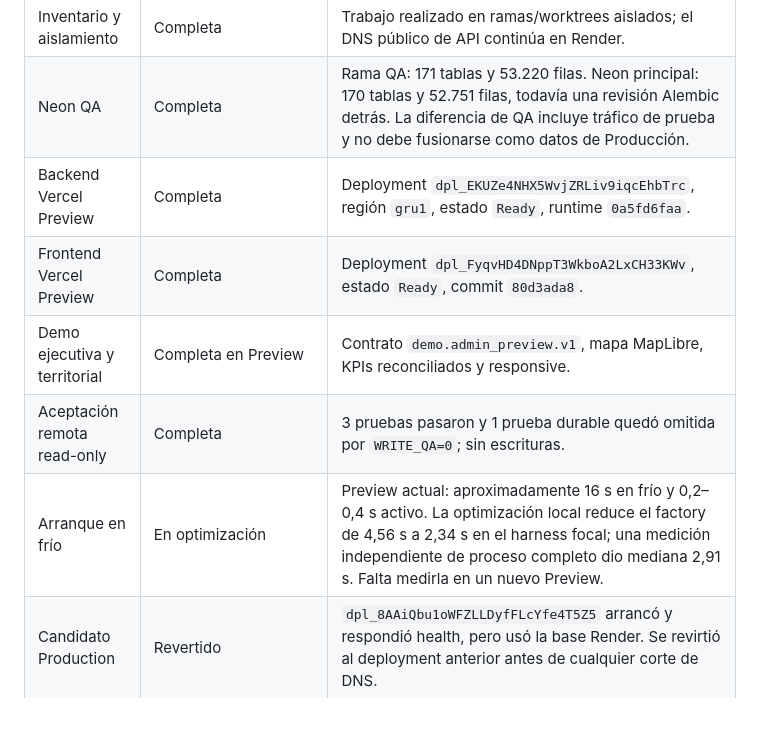
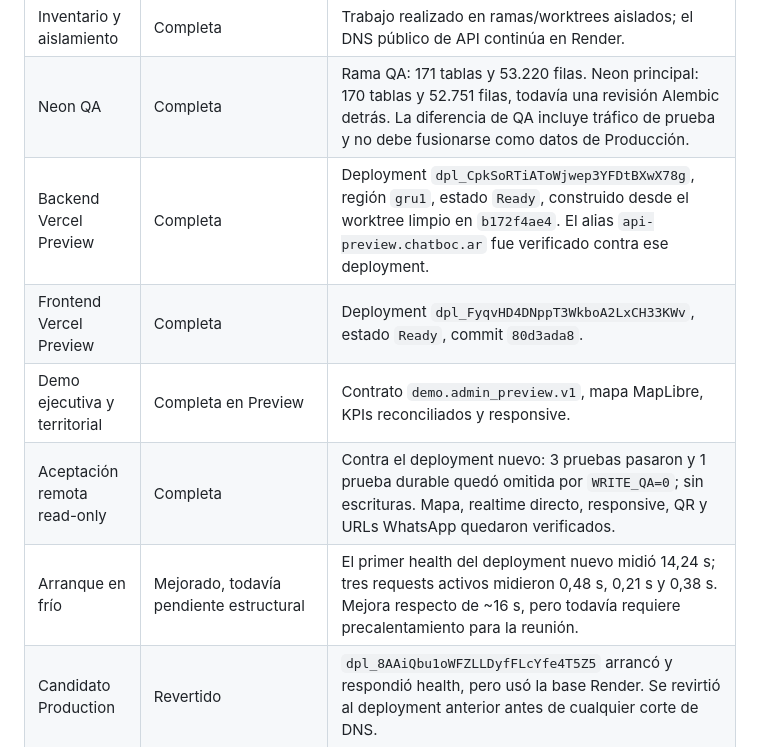
Before and after one commit to inguillen87/chatbot-backend, a Markdown page: docs/VERCEL_NEON_PREVIEW_STATUS_2026-08-25.md, the part around the change. GitHub-like rendering; blank space fills up the shorter version.

Commit message:
docs(preview): record optimized remote acceptance

```diff
--- a/docs/VERCEL_NEON_PREVIEW_STATUS_2026-08-25.md
+++ b/docs/VERCEL_NEON_PREVIEW_STATUS_2026-08-25.md
@@ -26,11 +26,11 @@ la verificación remota completa con escritura controlada.
 | --- | --- | --- |
 | Inventario y aislamiento | Completa | Trabajo realizado en ramas/worktrees aislados; el DNS público de API continúa en Render. |
 | Neon QA | Completa | Rama QA: 171 tablas y 53.220 filas. Neon principal: 170 tablas y 52.751 filas, todavía una revisión Alembic detrás. La diferencia de QA incluye tráfico de prueba y no debe fusionarse como datos de Producción. |
-| Backend Vercel Preview | Completa | Deployment `dpl_EKUZe4NHX5WvjZRLiv9iqcEhbTrc`, región `gru1`, estado `Ready`, runtime `0a5fd6faa`. |
+| Backend Vercel Preview | Completa | Deployment `dpl_CpkSoRTiAToWjwep3YFDtBXwX78g`, región `gru1`, estado `Ready`, construido desde el worktree limpio en `b172f4ae4`. El alias `api-preview.chatboc.ar` fue verificado contra ese deployment. |
 | Frontend Vercel Preview | Completa | Deployment `dpl_FyqvHD4DNppT3WkboA2LxCH33KWv`, estado `Ready`, commit `80d3ada8`. |
 | Demo ejecutiva y territorial | Completa en Preview | Contrato `demo.admin_preview.v1`, mapa MapLibre, KPIs reconciliados y responsive. |
-| Aceptación remota read-only | Completa | 3 pruebas pasaron y 1 prueba durable quedó omitida por `WRITE_QA=0`; sin escrituras. |
-| Arranque en frío | En optimización | Preview actual: aproximadamente 16 s en frío y 0,2–0,4 s activo. La optimización local reduce el factory de 4,56 s a 2,34 s en el harness focal; una medición independiente de proceso completo dio mediana 2,91 s. Falta medirla en un nuevo Preview. |
+| Aceptación remota read-only | Completa | Contra el deployment nuevo: 3 pruebas pasaron y 1 prueba durable quedó omitida por `WRITE_QA=0`; sin escrituras. Mapa, realtime directo, responsive, QR y URLs WhatsApp quedaron verificados. |
+| Arranque en frío | Mejorado, todavía pendiente estructural | El primer health del deployment nuevo midió 14,24 s; tres requests activos midieron 0,48 s, 0,21 s y 0,38 s. Mejora respecto de ~16 s, pero todavía requiere precalentamiento para la reunión. |
 | Candidato Production | Revertido | `dpl_8AAiQbu1oWFZLLDyfFLcYfe4T5Z5` arrancó y respondió health, pero usó la base Render. Se revirtió al deployment anterior antes de cualquier corte de DNS. |
 | Seguridad de cron | Corregida en código/configuración futura | `VERCEL_OUTBOX_CRON_ENABLED=false` por defecto; 13 invocaciones del candidato finalizaron a las 08:11:15 UTC y no reaparecieron tras el rollback. WhatsApp quedó sin efectos; los efectos de encuesta requieren reconciliación antes del corte. |
 | Variables Production futuras | Parcial | `DATABASE_URL` y `SQLALCHEMY_DATABASE_URI` fueron sincronizadas explícitamente desde `NEON_DATABASE_URL` pooled; `ALEMBIC_DB_URL` y `MIGRATIONS_DATABASE_URL` desde la URL directa; `SOCKETIO_MESSAGE_QUEUE_URL` desde `REDIS_URL`. Los valores no se imprimieron y solo aplican a deployments nuevos. |
```
